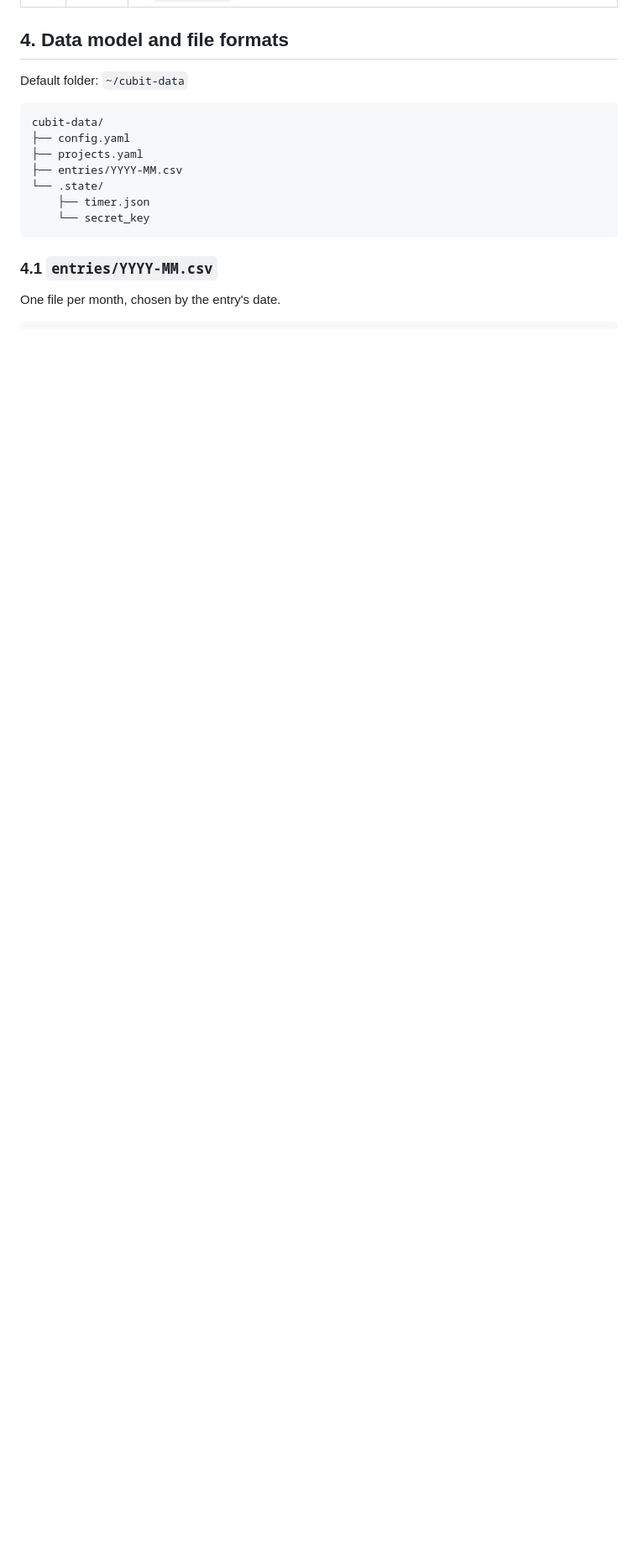
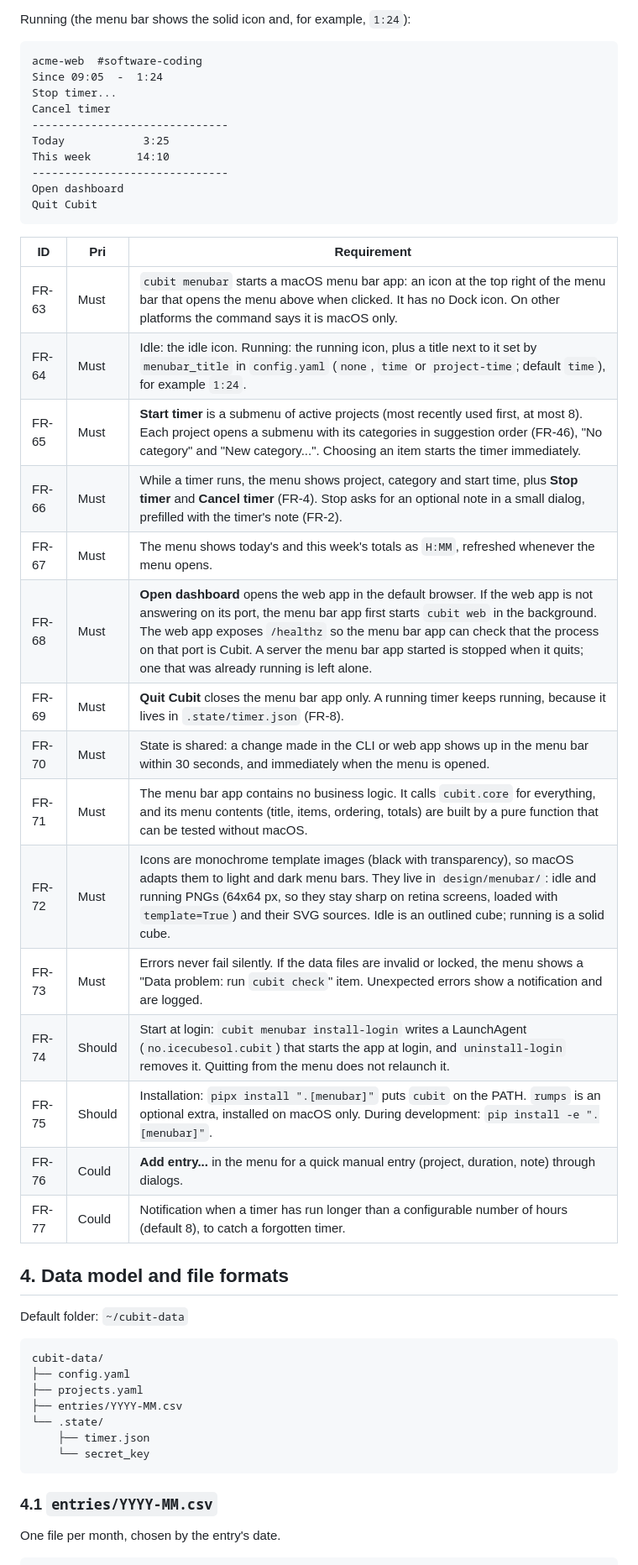
Before and after one commit to Microttus/cubit, a Markdown page: REQUIREMENTS.md, the part around one of its changes. Shown at 84% size. Drawn GitHub-style; blank space fills up the shorter version.

````diff
--- a/REQUIREMENTS.md
+++ b/REQUIREMENTS.md
@@ -140,3 +162,36 @@ Starter files are in `design/`: `cubit-mark.svg` (logo and favicon), `theme.css`
+Running (the menu bar shows the solid icon and, for example, `1:24`):
+
+```
+acme-web  #software-coding
+Since 09:05  -  1:24
+Stop timer...
+Cancel timer
+------------------------------
+Today            3:25
+This week       14:10
+------------------------------
+Open dashboard
+Quit Cubit
+```
+
+| ID | Pri | Requirement |
+|---|---|---|
+| FR-63 | Must | `cubit menubar` starts a macOS menu bar app: an icon at the top right of the menu bar that opens the menu above when clicked. It has no Dock icon. On other platforms the command says it is macOS only. |
+| FR-64 | Must | Idle: the idle icon. Running: the running icon, plus a title next to it set by `menubar_title` in `config.yaml` (`none`, `time` or `project-time`; default `time`), for example `1:24`. |
+| FR-65 | Must | **Start timer** is a submenu of active projects (most recently used first, at most 8). Each project opens a submenu with its categories in suggestion order (FR-46), "No category" and "New category...". Choosing an item starts the timer immediately. |
+| FR-66 | Must | While a timer runs, the menu shows project, category and start time, plus **Stop timer** and **Cancel timer** (FR-4). Stop asks for an optional note in a small dialog, prefilled with the timer's note (FR-2). |
+| FR-67 | Must | The menu shows today's and this week's totals as `H:MM`, refreshed whenever the menu opens. |
+| FR-68 | Must | **Open dashboard** opens the web app in the default browser. If the web app is not answering on its port, the menu bar app first starts `cubit web` in the background. The web app exposes `/healthz` so the menu bar app can check that the process on that port is Cubit. A server the menu bar app started is stopped when it quits; one that was already running is left alone. |
+| FR-69 | Must | **Quit Cubit** closes the menu bar app only. A running timer keeps running, because it lives in `.state/timer.json` (FR-8). |
+| FR-70 | Must | State is shared: a change made in the CLI or web app shows up in the menu bar within 30 seconds, and immediately when the menu is opened. |
+| FR-71 | Must | The menu bar app contains no business logic. It calls `cubit.core` for everything, and its menu contents (title, items, ordering, totals) are built by a pure function that can be tested without macOS. |
+| FR-72 | Must | Icons are monochrome template images (black with transparency), so macOS adapts them to light and dark menu bars. They live in `design/menubar/`: idle and running PNGs (64x64 px, so they stay sharp on retina screens, loaded with `template=True`) and their SVG sources. Idle is an outlined cube; running is a solid cube. |
+| FR-73 | Must | Errors never fail silently. If the data files are invalid or locked, the menu shows a "Data problem: run `cubit check`" item. Unexpected errors show a notification and are logged. |
+| FR-74 | Should | Start at login: `cubit menubar install-login` writes a LaunchAgent (`no.icecubesol.cubit`) that starts the app at login, and `uninstall-login` removes it. Quitting from the menu does not relaunch it. |
+| FR-75 | Should | Installation: `pipx install ".[menubar]"` puts `cubit` on the PATH. `rumps` is an optional extra, installed on macOS only. During development: `pip install -e ".[menubar]"`. |
+| FR-76 | Could | **Add entry...** in the menu for a quick manual entry (project, duration, note) through dialogs. |
+| FR-77 | Could | Notification when a timer has run longer than a configurable number of hours (default 8), to catch a forgotten timer. |
+
 ## 4. Data model and file formats
 
 Default folder: `~/cubit-data`
````
Also changed, not shown: other parts of REQUIREMENTS.md (+37 -10 lines).
